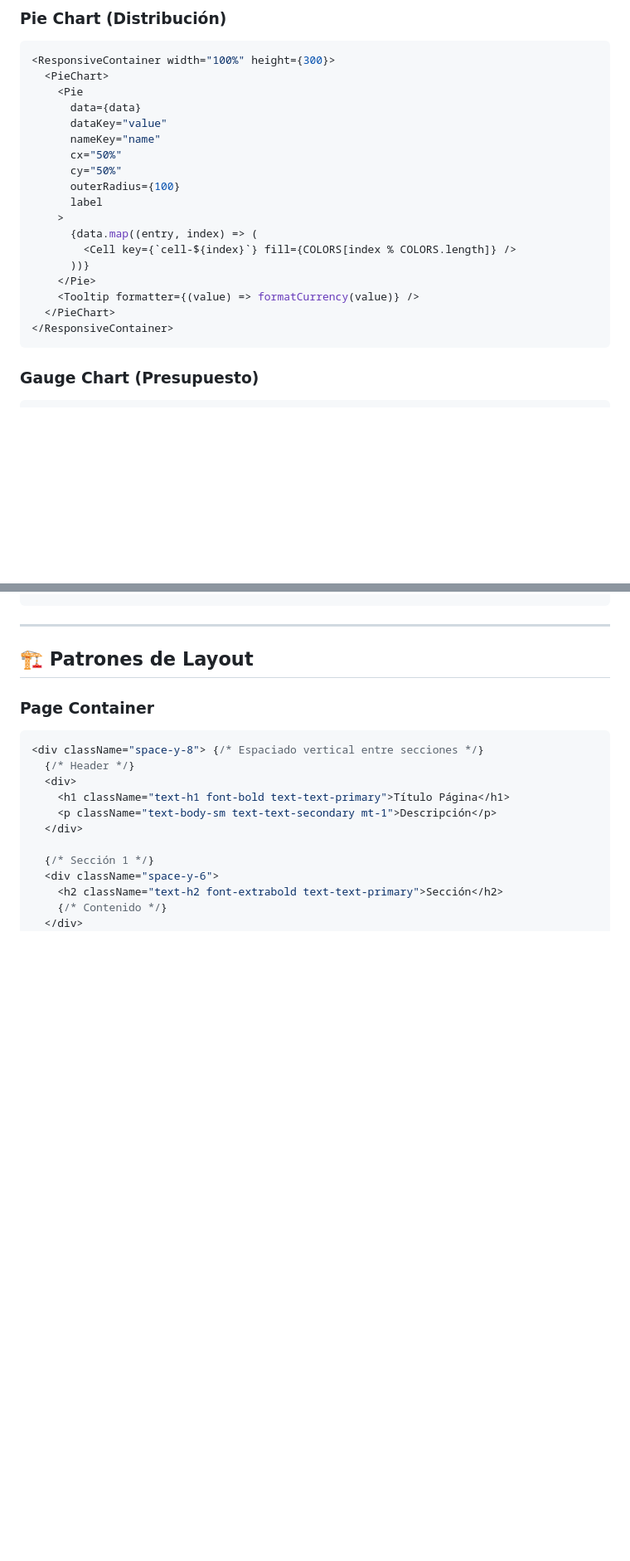
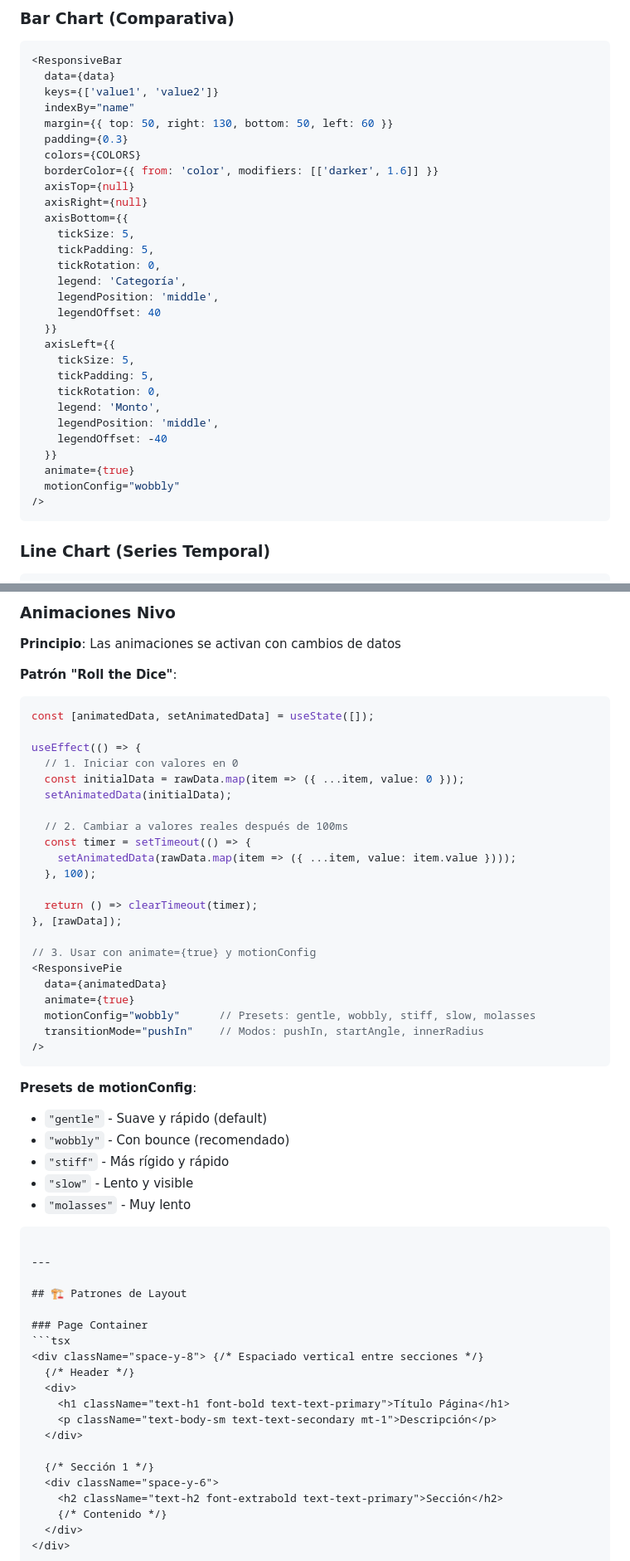
Before and after one commit to ninrauzer/BudgetApp, a Markdown page: .github/instructions/Project Info.instructions.md, 2 parts joined by grey strips. Shown at 83% size. Drawn GitHub-style; blank space fills up the shorter version.

Commit message:
docs: priorizar Nivo como librería principal de gráficos, eliminar Recharts

````diff
--- a/.github/instructions/Project Info.instructions.md
+++ b/.github/instructions/Project Info.instructions.md
@@ -702,26 +713,37 @@ const COLORS = [
 ```
 
-### Pie Chart (Distribución)
+### Bar Chart (Comparativa)
 ```tsx
-<ResponsiveContainer width="100%" height={300}>
-  <PieChart>
-    <Pie
-      data={data}
-      dataKey="value"
-      nameKey="name"
-      cx="50%"
-      cy="50%"
-      outerRadius={100}
-      label
-    >
-      {data.map((entry, index) => (
-        <Cell key={`cell-${index}`} fill={COLORS[index % COLORS.length]} />
-      ))}
-    </Pie>
-    <Tooltip formatter={(value) => formatCurrency(value)} />
-  </PieChart>
-</ResponsiveContainer>
+<ResponsiveBar
+  data={data}
+  keys={['value1', 'value2']}
+  indexBy="name"
+  margin={{ top: 50, right: 130, bottom: 50, left: 60 }}
+  padding={0.3}
+  colors={COLORS}
+  borderColor={{ from: 'color', modifiers: [['darker', 1.6]] }}
+  axisTop={null}
+  axisRight={null}
+  axisBottom={{
+    tickSize: 5,
+    tickPadding: 5,
+    tickRotation: 0,
+    legend: 'Categoría',
+    legendPosition: 'middle',
+    legendOffset: 40
+  }}
+  axisLeft={{
+    tickSize: 5,
+    tickPadding: 5,
+    tickRotation: 0,
+    legend: 'Monto',
+    legendPosition: 'middle',
+    legendOffset: -40
+  }}
+  animate={true}
+  motionConfig="wobbly"
+/>
 ```
 
-### Gauge Chart (Presupuesto)
+### Line Chart (Series Temporal)
 ```tsx
@@ -736,3 +784,38 @@ const COLORS = [
+### Animaciones Nivo
+**Principio**: Las animaciones se activan con cambios de datos
+
+**Patrón "Roll the Dice"**:
+```tsx
+const [animatedData, setAnimatedData] = useState([]);
+
+useEffect(() => {
+  // 1. Iniciar con valores en 0
+  const initialData = rawData.map(item => ({ ...item, value: 0 }));
+  setAnimatedData(initialData);
+
+  // 2. Cambiar a valores reales después de 100ms
+  const timer = setTimeout(() => {
+    setAnimatedData(rawData.map(item => ({ ...item, value: item.value })));
+  }, 100);
+
+  return () => clearTimeout(timer);
+}, [rawData]);
+
+// 3. Usar con animate={true} y motionConfig
+<ResponsivePie
+  data={animatedData}
+  animate={true}
+  motionConfig="wobbly"      // Presets: gentle, wobbly, stiff, slow, molasses
+  transitionMode="pushIn"    // Modos: pushIn, startAngle, innerRadius
+/>
+```
+
+**Presets de motionConfig**:
+- `"gentle"` - Suave y rápido (default)
+- `"wobbly"` - Con bounce (recomendado)
+- `"stiff"` - Más rígido y rápido
+- `"slow"` - Lento y visible
+- `"molasses"` - Muy lento
 ```
 
 ---
````
Also changed, not shown: other parts of .github/instructions/Project Info.instructions.md (+60 -23 lines).
